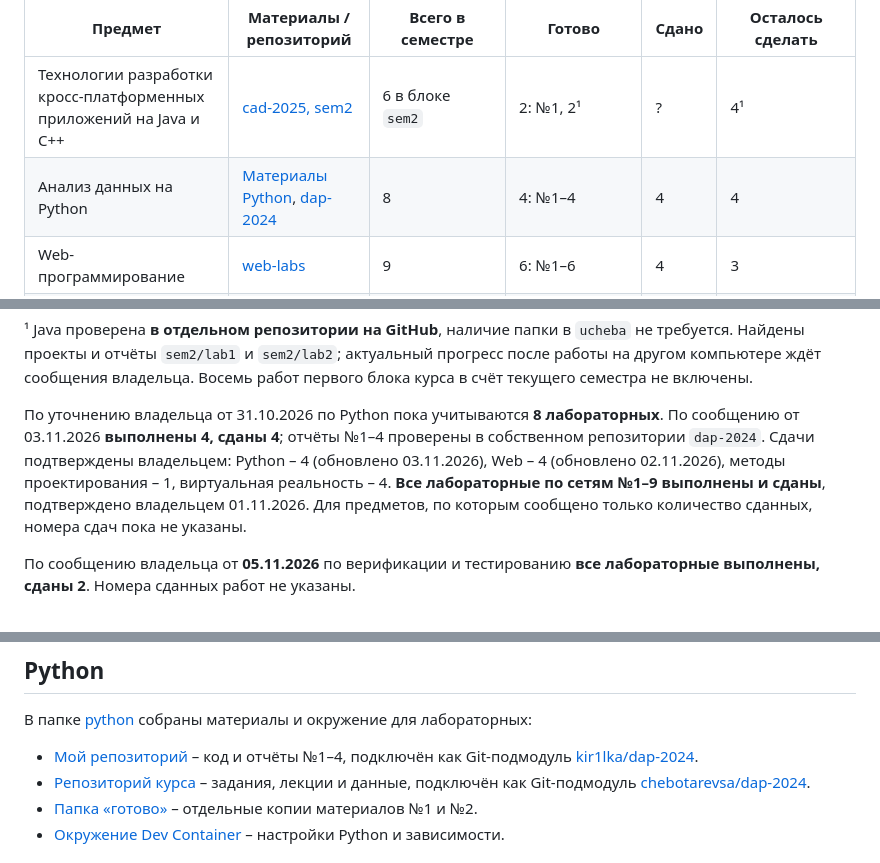
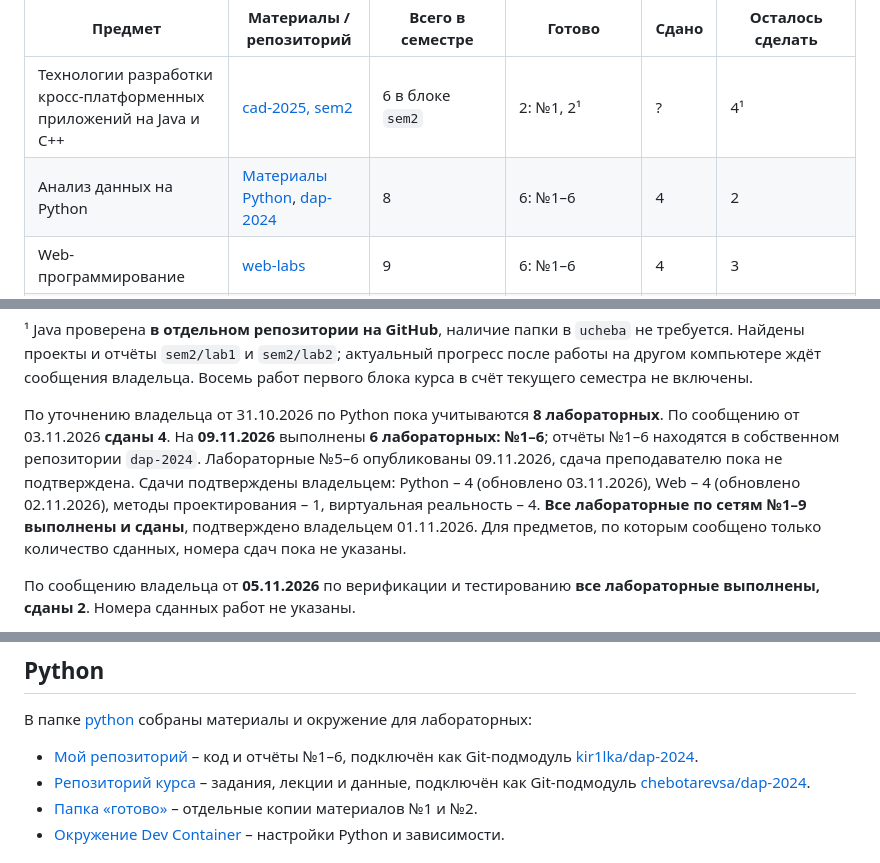
Before and after one commit to kir1lka/ucheba, a Markdown page: README.md, 3 parts joined by grey strips. Drawn GitHub-style.

Commit message:
Обновить Python: лабораторные 5 и 6 и README

```diff
--- a/README.md
+++ b/README.md
@@ -10,7 +10,7 @@
 | Предмет | Материалы / репозиторий | Всего в семестре | Готово | Сдано | Осталось сделать |
 | --- | --- | --- | --- | --- | --- |
 | Технологии разработки кросс-платформенных приложений на Java и C++ | [cad-2025, sem2](https://github.com/kir1lka/cad-2025/tree/main/sem2) | 6 в блоке `sem2` | 2: №1, 2¹ | ? | 4¹ |
-| Анализ данных на Python | [Материалы Python](python), [dap-2024](https://github.com/kir1lka/dap-2024) | 8 | 4: №1–4 | 4 | 4 |
+| Анализ данных на Python | [Материалы Python](python), [dap-2024](https://github.com/kir1lka/dap-2024) | 8 | 6: №1–6 | 4 | 2 |
 | Web-программирование | [web-labs](https://github.com/kir1lka/web-labs) | 9 | 6: №1–6 | 4 | 3 |
 | Методы и средства проектирования информационных систем и технологий | [Отчёты и UML](<методы проектирования>) | 6 | 3: №1–3 | 1 | 3 |
 | Системы виртуальной реальности и программирование симуляторов (3D) | [Blender и отчёты](<3д>) | 12, из них 10 обязательных | 4: №1–4 | 4 | 8 из 12; обязательные номера уточнить |
@@ -20,7 +20,7 @@
 
 ¹ Java проверена **в отдельном репозитории на GitHub**, наличие папки в `ucheba` не требуется. Найдены проекты и отчёты `sem2/lab1` и `sem2/lab2`; актуальный прогресс после работы на другом компьютере ждёт сообщения владельца. Восемь работ первого блока курса в счёт текущего семестра не включены.
 
-По уточнению владельца от 31.10.2026 по Python пока учитываются **8 лабораторных**. По сообщению от 03.11.2026 **выполнены 4, сданы 4**; отчёты №1–4 проверены в собственном репозитории `dap-2024`. Сдачи подтверждены владельцем: Python – 4 (обновлено 03.11.2026), Web – 4 (обновлено 02.11.2026), методы проектирования – 1, виртуальная реальность – 4. **Все лабораторные по сетям №1–9 выполнены и сданы**, подтверждено владельцем 01.11.2026. Для предметов, по которым сообщено только количество сданных, номера сдач пока не указаны.
+По уточнению владельца от 31.10.2026 по Python пока учитываются **8 лабораторных**. По сообщению от 03.11.2026 **сданы 4**. На **09.11.2026** выполнены **6 лабораторных: №1–6**; отчёты №1–6 находятся в собственном репозитории `dap-2024`. Лабораторные №5–6 опубликованы 09.11.2026, сдача преподавателю пока не подтверждена. Сдачи подтверждены владельцем: Python – 4 (обновлено 03.11.2026), Web – 4 (обновлено 02.11.2026), методы проектирования – 1, виртуальная реальность – 4. **Все лабораторные по сетям №1–9 выполнены и сданы**, подтверждено владельцем 01.11.2026. Для предметов, по которым сообщено только количество сданных, номера сдач пока не указаны.
 
 По сообщению владельца от **05.11.2026** по верификации и тестированию **все лабораторные выполнены, сданы 2**. Номера сданных работ не указаны.
 
@@ -208,7 +208,7 @@
 
 В папке [python](python) собраны материалы и окружение для лабораторных:
 
-- [Мой репозиторий](<python/мой репозиторий/dap-2024>) – код и отчёты №1–4, подключён как Git-подмодуль [kir1lka/dap-2024](https://github.com/kir1lka/dap-2024).
+- [Мой репозиторий](<python/мой репозиторий/dap-2024>) – код и отчёты №1–6, подключён как Git-подмодуль [kir1lka/dap-2024](https://github.com/kir1lka/dap-2024).
 - [Репозиторий курса](<python/репозиторий курса/dap-2024>) – задания, лекции и данные, подключён как Git-подмодуль [chebotarevsa/dap-2024](https://github.com/chebotarevsa/dap-2024).
 - [Папка «готово»](<python/готово>) – отдельные копии материалов №1 и №2.
 - [Окружение Dev Container](python/.devcontainer) – настройки Python и зависимости.
```
Also changed, not shown: other parts of README.md (+1 -1 lines).
